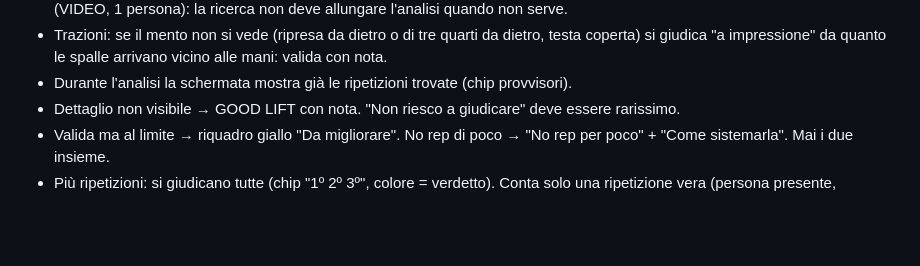
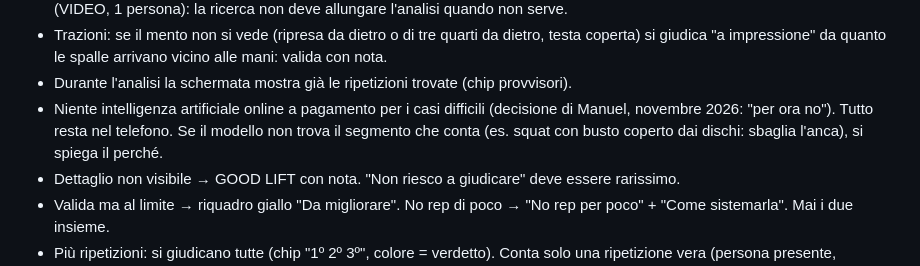
Before and after one commit to manuelferrante-rgb/Manuel-Ferrante-Coaching, a Markdown page: CLAUDE.md, the part around the change. GitHub-like rendering; blank space fills up the shorter version.

Commit message:
Note: niente analisi online a pagamento per ora (decisione di Manuel)
Co-Authored-By: Claude Opus 5.5 <noreply@anthropic.com>
Claude-Session: https://claude.ai/code/session_01Htfbh1ZgcEe3TcKNXVWuVv

```diff
--- a/CLAUDE.md
+++ b/CLAUDE.md
@@ -58,6 +58,9 @@ Regole decise con Manuel (non cambiarle senza chiedere):
 - Trazioni: se il mento non si vede (ripresa da dietro o di tre quarti da dietro, testa coperta) si
   giudica "a impressione" da quanto le spalle arrivano vicino alle mani: valida con nota.
 - Durante l'analisi la schermata mostra già le ripetizioni trovate (chip provvisori).
+- Niente intelligenza artificiale online a pagamento per i casi difficili (decisione di Manuel,
+  novembre 2026: "per ora no"). Tutto resta nel telefono. Se il modello non trova il segmento che
+  conta (es. squat con busto coperto dai dischi: sbaglia l'anca), si spiega il perché.
 - Dettaglio non visibile → GOOD LIFT con nota. "Non riesco a giudicare" deve essere rarissimo.
 - Valida ma al limite → riquadro giallo "Da migliorare". No rep di poco → "No rep per poco" +
   "Come sistemarla". Mai i due insieme.
```
